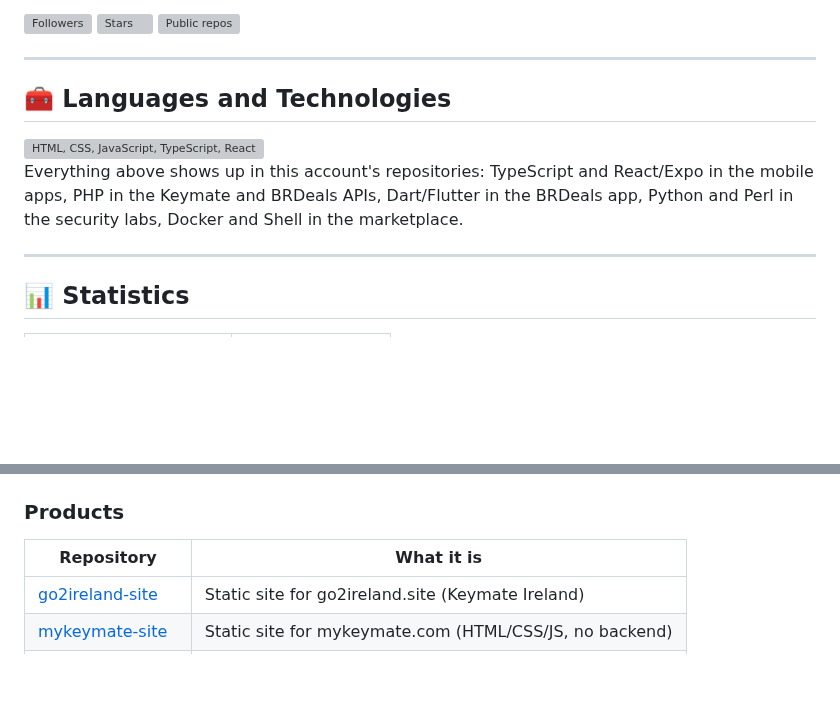
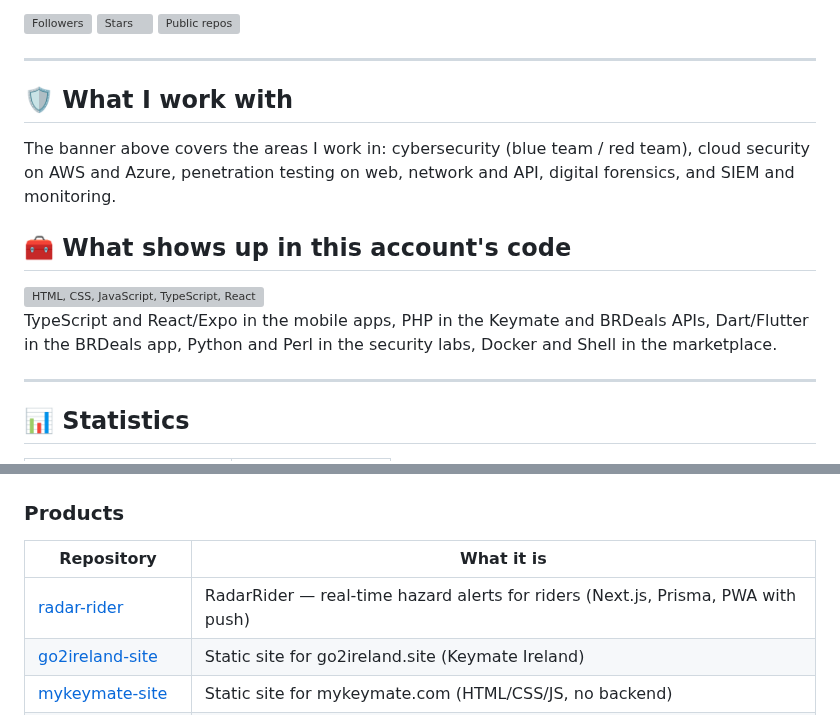
Before and after one commit to ahuttener/ahuttener, a Markdown page: README.md, 2 parts joined by grey strips. Rendered like a GitHub page; blank space fills up the shorter version; grey boxes are pictures that could not be loaded.

Commit message:
Banner no topo e separacao entre areas de atuacao e codigo do perfil
O banner cobre ciberseguranca, cloud, pentest, forense e SIEM. A lista de
icones passa a dizer explicitamente que e o que aparece nos repositorios
desta conta, para as duas coisas nao se confundirem.

Acrescenta radar-rider na tabela de projetos publicos.

Co-Authored-By: Claude Opus 5 <noreply@anthropic.com>

```diff
--- a/README.md
+++ b/README.md
@@ -15,13 +15,18 @@ security and digital forensics.
 
 ---
 
-## 🧰 Languages and Technologies
+## 🛡️ What I work with
+
+The banner above covers the areas I work in: cybersecurity (blue team / red team), cloud security
+on AWS and Azure, penetration testing on web, network and API, digital forensics, and SIEM and
+monitoring.
+
+## 🧰 What shows up in this account's code
 
 <img src="https://skillicons.dev/icons?i=html,css,js,ts,react,php,laravel,flutter,dart,python,docker,git,bash&theme=dark" alt="HTML, CSS, JavaScript, TypeScript, React, PHP, Laravel, Flutter, Dart, Python, Docker, Git, Bash" />
 
-Everything above shows up in this account's repositories: TypeScript and React/Expo in the mobile
-apps, PHP in the Keymate and BRDeals APIs, Dart/Flutter in the BRDeals app, Python and Perl in the
-security labs, Docker and Shell in the marketplace.
+TypeScript and React/Expo in the mobile apps, PHP in the Keymate and BRDeals APIs, Dart/Flutter in
+the BRDeals app, Python and Perl in the security labs, Docker and Shell in the marketplace.
 
 ---
 
@@ -49,6 +54,7 @@ security labs, Docker and Shell in the marketplace.
 
 | Repository | What it is |
 | --- | --- |
+| [radar-rider](https://github.com/ahuttener/radar-rider) | RadarRider — real-time hazard alerts for riders (Next.js, Prisma, PWA with push) |
 | [go2ireland-site](https://github.com/ahuttener/go2ireland-site) | Static site for go2ireland.site (Keymate Ireland) |
 | [mykeymate-site](https://github.com/ahuttener/mykeymate-site) | Static site for mykeymate.com (HTML/CSS/JS, no backend) |
 | [brdeals_novafase](https://github.com/ahuttener/brdeals_novafase) | BRDeals, new phase |
```
Also changed, not shown: other parts of README.md (+1 -1 lines), assets/banner.jpg (added).
